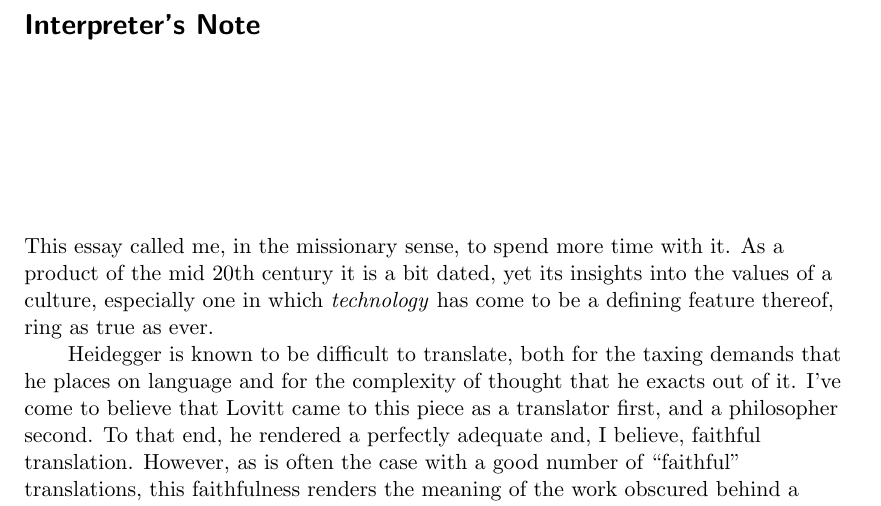
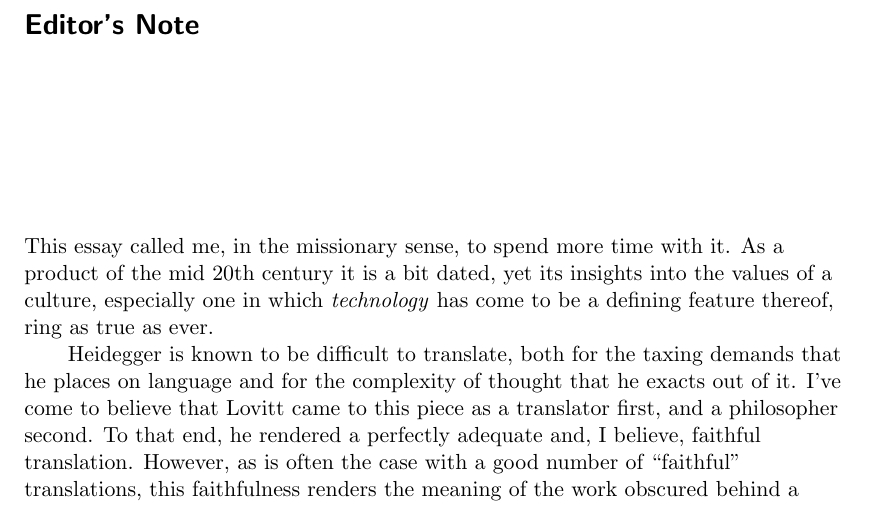
Before and after one commit to niftynei/heidegger, a LaTeX document (a-question.tex): part of page 2 of 21, cut so that both start at the same text. Compiled offline with pdfLaTeX.

Commit message:
interpreter -> editor

```diff
--- a/a-question.tex
+++ b/a-question.tex
@@ -41,7 +41,7 @@
 % Begin document
 % ------------------------------------------------------------------------------
 \setcounter{page}{1}		% Set page numbering to begin on this page
-\section*{Interpreter's Note}
+\section*{Editor's Note}
 
 \vspace{3.0cm}
 This essay called me, in the missionary sense, to spend more time with it. As a product of the mid 20th century it is a bit dated, yet its insights into the values of a culture, especially one in which \textit{technology} has come to be a defining feature thereof, ring as true as ever.
```
